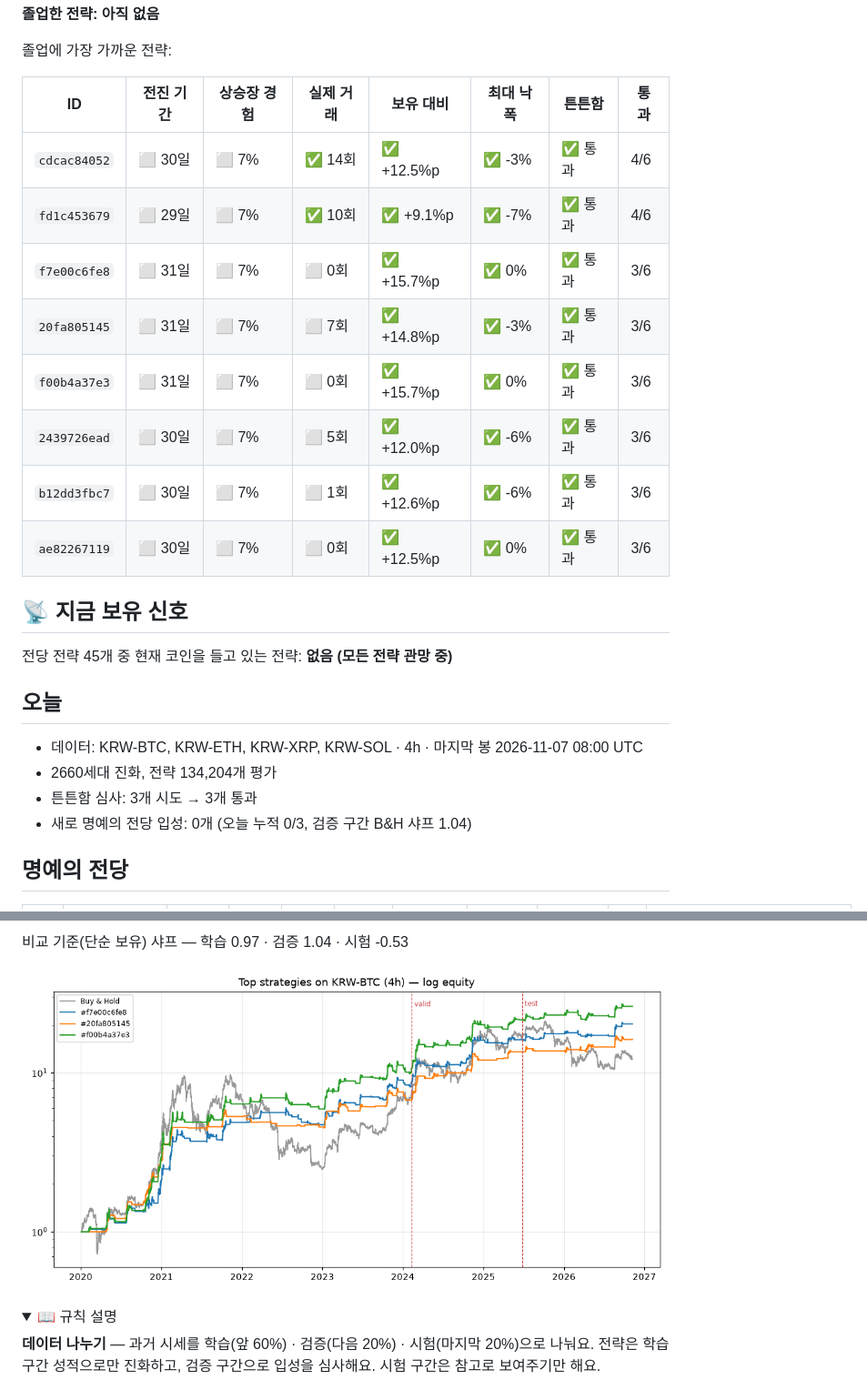
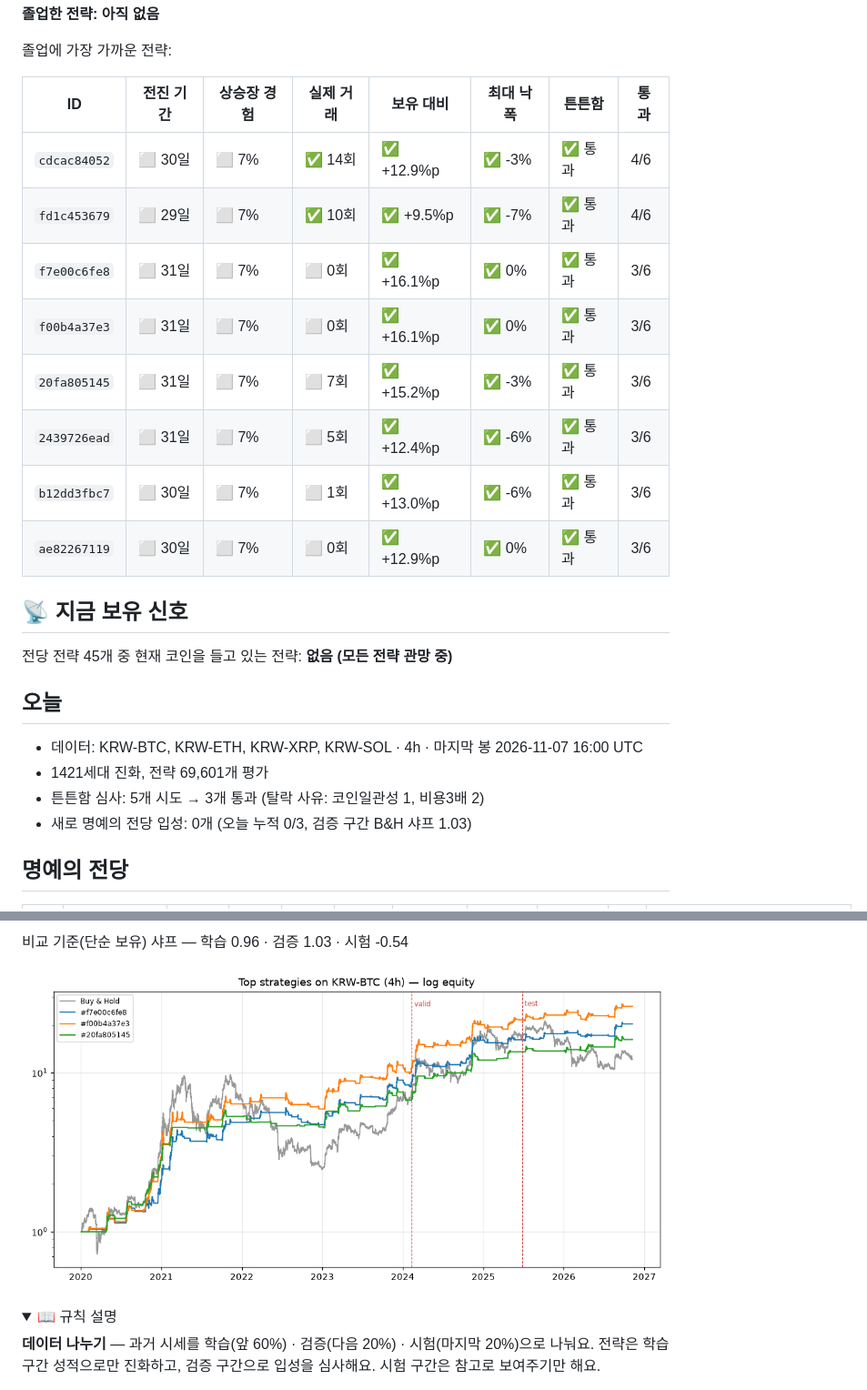
Before and after one commit to koreacoinlee/coin-research-bot, a Markdown page: results/REPORT.md, 2 parts joined by grey strips. Shown at 91% size. Drawn GitHub-style; pictures changed too: results/top_equity.png; folded sections open.

```diff
--- a/results/REPORT.md
+++ b/results/REPORT.md
@@ -12,24 +12,24 @@
 
 | ID | 전진 기간 | 상승장 경험 | 실제 거래 | 보유 대비 | 최대 낙폭 | 튼튼함 | 통과 |
 |---|---|---|---|---|---|---|---|
-| `cdcac84052` | ⬜ 30일 | ⬜ 7% | ✅ 14회 | ✅ +12.5%p | ✅ -3% | ✅ 통과 | 4/6 |
-| `fd1c453679` | ⬜ 29일 | ⬜ 7% | ✅ 10회 | ✅ +9.1%p | ✅ -7% | ✅ 통과 | 4/6 |
-| `f7e00c6fe8` | ⬜ 31일 | ⬜ 7% | ⬜ 0회 | ✅ +15.7%p | ✅ 0% | ✅ 통과 | 3/6 |
-| `20fa805145` | ⬜ 31일 | ⬜ 7% | ⬜ 7회 | ✅ +14.8%p | ✅ -3% | ✅ 통과 | 3/6 |
-| `f00b4a37e3` | ⬜ 31일 | ⬜ 7% | ⬜ 0회 | ✅ +15.7%p | ✅ 0% | ✅ 통과 | 3/6 |
-| `2439726ead` | ⬜ 30일 | ⬜ 7% | ⬜ 5회 | ✅ +12.0%p | ✅ -6% | ✅ 통과 | 3/6 |
-| `b12dd3fbc7` | ⬜ 30일 | ⬜ 7% | ⬜ 1회 | ✅ +12.6%p | ✅ -6% | ✅ 통과 | 3/6 |
-| `ae82267119` | ⬜ 30일 | ⬜ 7% | ⬜ 0회 | ✅ +12.5%p | ✅ 0% | ✅ 통과 | 3/6 |
+| `cdcac84052` | ⬜ 30일 | ⬜ 7% | ✅ 14회 | ✅ +12.9%p | ✅ -3% | ✅ 통과 | 4/6 |
+| `fd1c453679` | ⬜ 29일 | ⬜ 7% | ✅ 10회 | ✅ +9.5%p | ✅ -7% | ✅ 통과 | 4/6 |
+| `f7e00c6fe8` | ⬜ 31일 | ⬜ 7% | ⬜ 0회 | ✅ +16.1%p | ✅ 0% | ✅ 통과 | 3/6 |
+| `f00b4a37e3` | ⬜ 31일 | ⬜ 7% | ⬜ 0회 | ✅ +16.1%p | ✅ 0% | ✅ 통과 | 3/6 |
+| `20fa805145` | ⬜ 31일 | ⬜ 7% | ⬜ 7회 | ✅ +15.2%p | ✅ -3% | ✅ 통과 | 3/6 |
+| `2439726ead` | ⬜ 31일 | ⬜ 7% | ⬜ 5회 | ✅ +12.4%p | ✅ -6% | ✅ 통과 | 3/6 |
+| `b12dd3fbc7` | ⬜ 30일 | ⬜ 7% | ⬜ 1회 | ✅ +13.0%p | ✅ -6% | ✅ 통과 | 3/6 |
+| `ae82267119` | ⬜ 30일 | ⬜ 7% | ⬜ 0회 | ✅ +12.9%p | ✅ 0% | ✅ 통과 | 3/6 |
 
 ## 📡 지금 보유 신호
 
 전당 전략 45개 중 현재 코인을 들고 있는 전략: **없음 (모든 전략 관망 중)**
 
 ## 오늘
-- 데이터: KRW-BTC, KRW-ETH, KRW-XRP, KRW-SOL · 4h · 마지막 봉 2026-11-07 08:00 UTC
-- 2660세대 진화, 전략 134,204개 평가
-- 튼튼함 심사: 3개 시도 → 3개 통과
-- 새로 명예의 전당 입성: 0개 (오늘 누적 0/3, 검증 구간 B&H 샤프 1.04)
+- 데이터: KRW-BTC, KRW-ETH, KRW-XRP, KRW-SOL · 4h · 마지막 봉 2026-11-07 16:00 UTC
+- 1421세대 진화, 전략 69,601개 평가
+- 튼튼함 심사: 5개 시도 → 3개 통과 (탈락 사유: 코인일관성 1, 비용3배 2)
+- 새로 명예의 전당 입성: 0개 (오늘 누적 0/3, 검증 구간 B&H 샤프 1.03)
 
 ## 명예의 전당
 
@@ -83,5 +83,5 @@
 
-비교 기준(단순 보유) 샤프 — 학습 0.97 · 검증 1.04 · 시험 -0.53
+비교 기준(단순 보유) 샤프 — 학습 0.96 · 검증 1.03 · 시험 -0.54
 
 ![top equity](top_equity.png)
 
```
Also changed, not shown: other parts of results/REPORT.md (+46 -46 lines), results/journal.md (+7 -0 lines), 6 other files.
